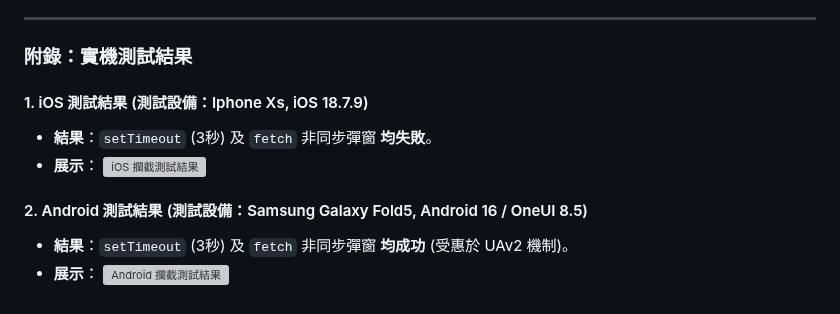
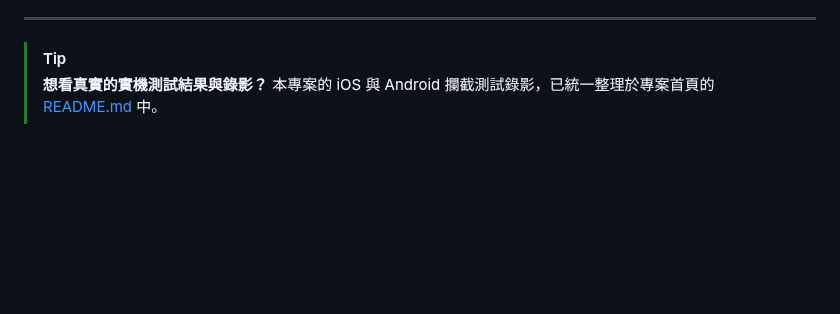
Before and after one commit to archer102125220/WebViewInterceptor, a Markdown page: knowledge/async_popup_blocker_history.md, the part around the change. GitHub-like rendering; blank space fills up the shorter version; grey boxes are pictures that could not be loaded.

```diff
--- a/knowledge/async_popup_blocker_history.md
+++ b/knowledge/async_popup_blocker_history.md
@@ -117,14 +117,6 @@ iOS WebKit 的防禦機制與 Android (Chromium) 存在顯著差異，其歷史
 
 ---
 
-### 附錄：實機測試結果
-
-#### 1. iOS 測試結果 (測試設備：Iphone Xs, iOS 18.7.9)
-- **結果**：`setTimeout` (3秒) 及 `fetch` 非同步彈窗 **均失敗**。
-- **展示**：
-  ![iOS 攔截測試結果](../test-result/ios-webview-interceptor-test.gif)
-
-#### 2. Android 測試結果 (測試設備：Samsung Galaxy Fold5, Android 16 / OneUI 8.5)
-- **結果**：`setTimeout` (3秒) 及 `fetch` 非同步彈窗 **均成功** (受惠於 UAv2 機制)。
-- **展示**：
-  ![Android 攔截測試結果](../test-result/android-webview-interceptor-test.gif)
+> [!TIP]
+> **想看真實的實機測試結果與錄影？**
+> 本專案的 iOS 與 Android 攔截測試錄影，已統一整理於專案首頁的 [README.md](../README.md) 中。
```
Also changed, not shown: README.md (+1 -1 lines).
